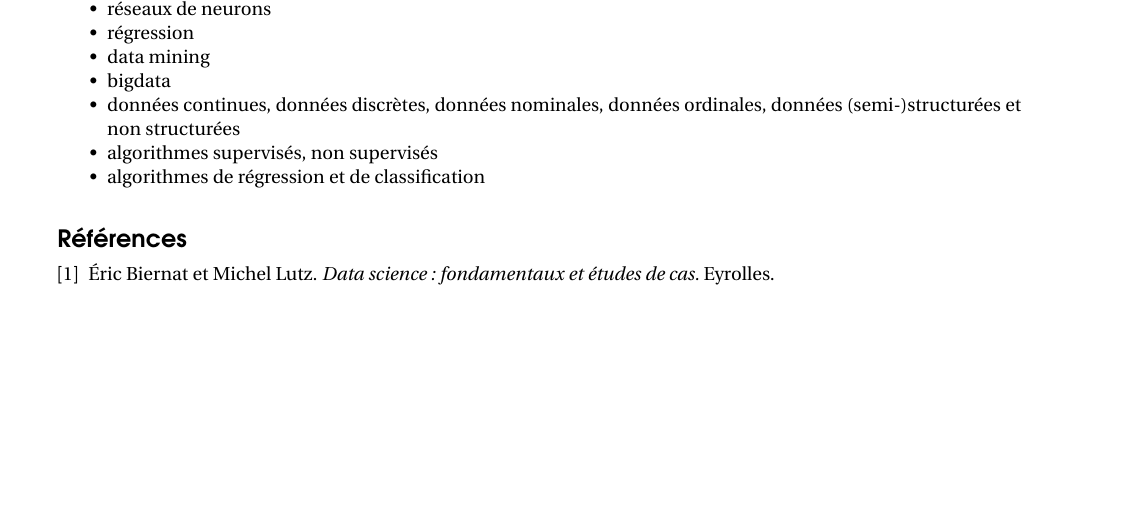
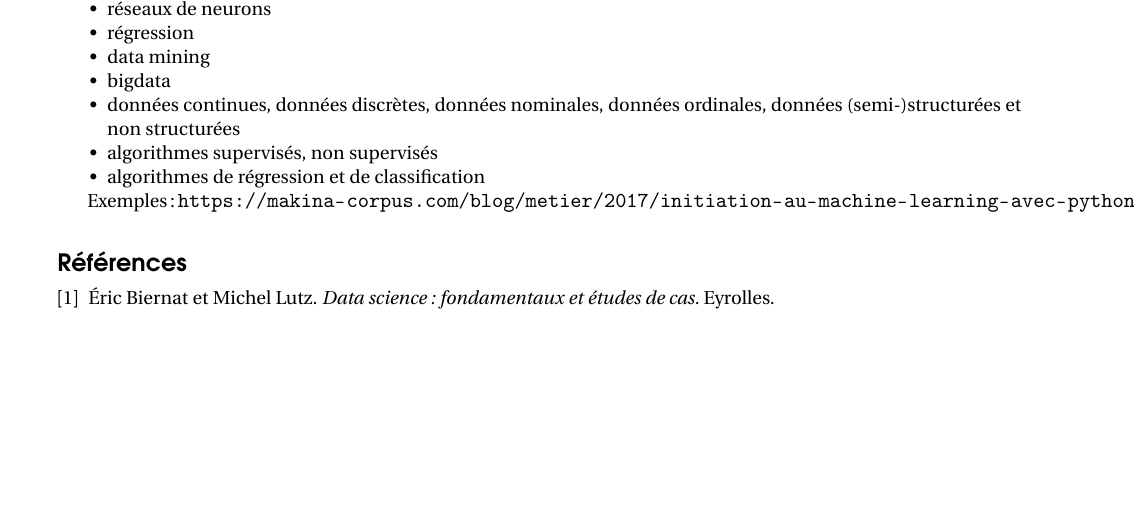
Before and after one commit to xpessoles/Informatique_Dev, a LaTeX document (Cy_00_IA/Chapitre_01_Introduction_IA/Cy_01_Ch_01_Introduction_Cours_PDF.tex, which reads Cy_00_IA/Chapitre_01_Introduction_IA/Cy_01_Ch_01_Introduction_Cours.tex): part of page 2 of 2, cut so that both start at the same text. Compiled offline with pdfLaTeX.

Commit message:
Update Cy_01_Ch_01_Introduction_Cours.tex

```diff
--- a/Cy_00_IA/Chapitre_01_Introduction_IA/Cy_01_Ch_01_Introduction_Cours.tex
+++ b/Cy_00_IA/Chapitre_01_Introduction_IA/Cy_01_Ch_01_Introduction_Cours.tex
@@ -61,6 +61,8 @@
 \end{itemize}
 
 
+Exemples :
+\url{https://makina-corpus.com/blog/metier/2017/initiation-au-machine-learning-avec-python-pratique}
 
 \begin{thebibliography}{2}
    \bibitem[1]{ref1} Éric Biernat et Michel Lutz. {\it Data science : fondamentaux et études de cas.} Eyrolles.
```
